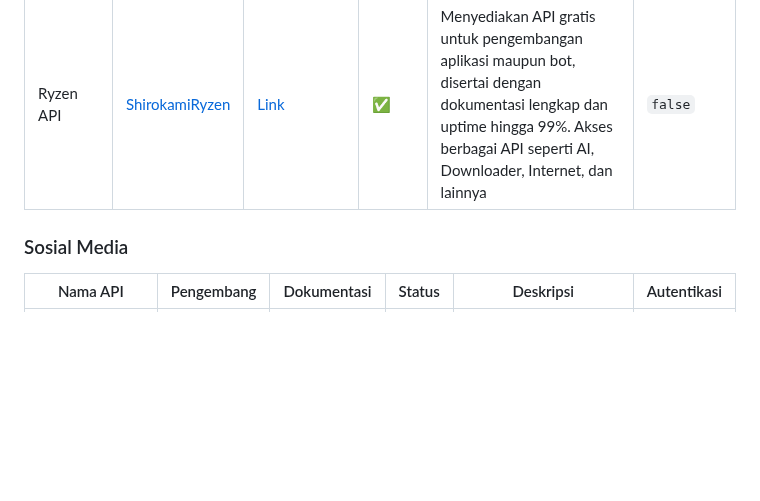
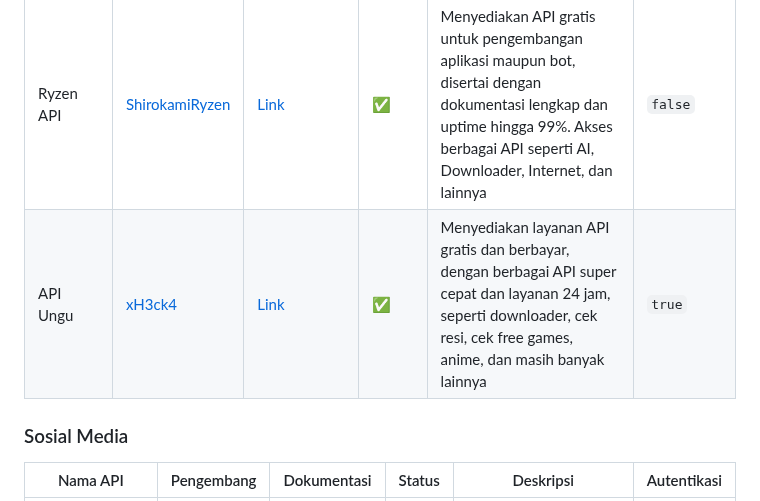
Before and after one commit to farizdotid/DAFTAR-API-LOKAL-INDONESIA, a Markdown page: README.md, the part around the change. Rendered like a GitHub page; blank space fills up the shorter version.

Commit message:
Update README.md
update api ungu readme.md

```diff
--- a/README.md
+++ b/README.md
@@ -266,6 +266,7 @@ Kumpulan API tentang data dan informasi di Indonesia
 | Milfu API                | [Jauhariq](https://github.com/jauhariq)               | [Link](https://milfu-api.is-a-cool.dev) | ✅     | Menyediakan berbagai macam API secara gratis tanpa batasan penggunaan untuk membantu mempermudah proses pengembanganmu!                                                                      | `false`     |
 | Mininxd API              | [mininxd](https://github.com/mininxd)                 | [Link](https://api.mininxd.my.id)       | ✅     | Menyediakan beberapa API gratis, dan menjanjikan server API akan selalu online                                                                                                               | `false`     |
 | Ryzen API                | [ShirokamiRyzen](https://github.com/ShirokamiRyzen)   | [Link](https://api.ryzendesu.vip)       | ✅     | Menyediakan API gratis untuk pengembangan aplikasi maupun bot, disertai dengan dokumentasi lengkap dan uptime hingga 99%. Akses berbagai API seperti AI, Downloader, Internet, dan lainnya   | `false`     |
+| API Ungu                 | [xH3ck4](https://github.com/xH3ck4)                   | [Link](https://api.ungu.cloud)          | ✅     | Menyediakan layanan API gratis dan berbayar, dengan berbagai API super cepat dan layanan 24 jam, seperti downloader, cek resi, cek free games, anime, dan masih banyak lainnya               | `true`      |
 
 ### Sosial Media
 
```
